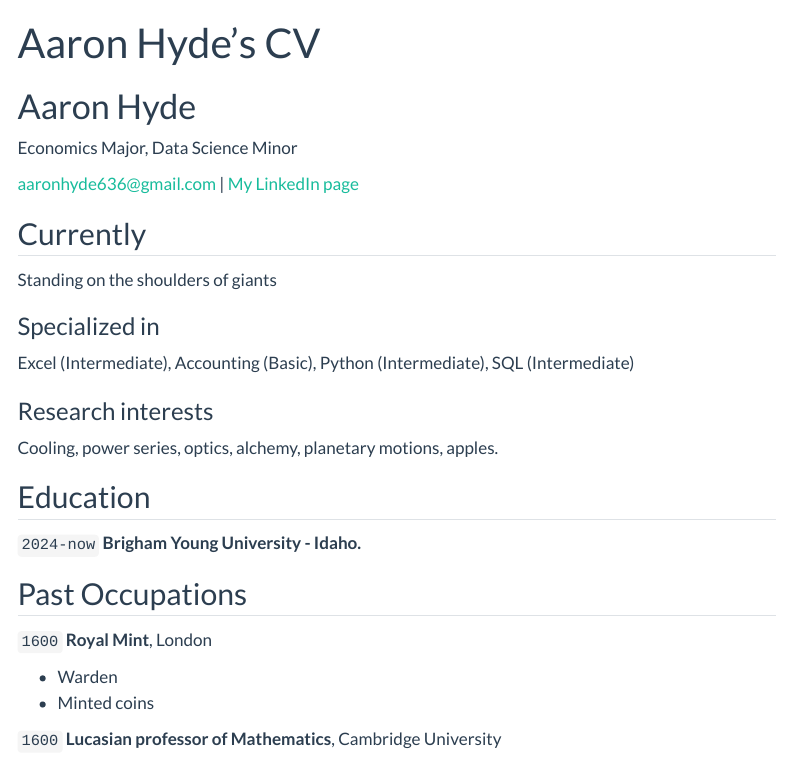
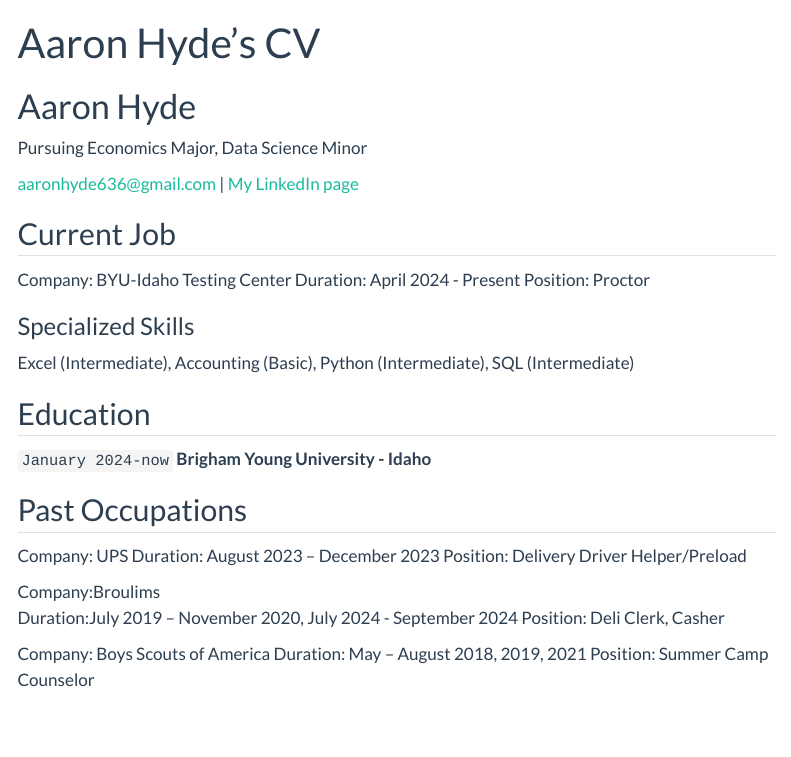
Before and after one commit to ahydeishere/Hyde_Portfolio, a Quarto document (resume.qmd): the page in a window 1100 px wide, from its top. Rendered offline with R 4.5, knitr and Pandoc in place of Quarto, with nearby package versions; menus at the side of the page are left out.

Commit message:
Updated Resume Part 2

```diff
--- a/resume.qmd
+++ b/resume.qmd
@@ -3,7 +3,7 @@ layout: cv
 title: Aaron Hyde's CV
 ---
 # Aaron Hyde
-Economics Major, Data Science Minor
+Pursuing Economics Major, Data Science Minor
 
 <div id="webaddress">
 <a href="aaronhyde636@gmail.com">aaronhyde636@gmail.com</a>
@@ -11,36 +11,39 @@ Economics Major, Data Science Minor
 </div>
 
 
-## Currently
+## Current Job
 
-Standing on the shoulders of giants
+Company: BYU-Idaho Testing Center
+Duration: April 2024 - Present
+Position: Proctor
 
-### Specialized in
+
+
+### Specialized Skills
 
 Excel (Intermediate), Accounting (Basic), Python (Intermediate), SQL (Intermediate)
 
 
-### Research interests
-
-Cooling, power series, optics, alchemy, planetary motions, apples.
-
-
 ## Education
 
-`2024-now`
-__Brigham Young University - Idaho.__
+`January 2024-now`
+__Brigham Young University - Idaho__
 
 
 ## Past Occupations
 
-`1600`
-__Royal Mint__, London
+Company: UPS
+Duration: August 2023 – December 2023
+Position: Delivery Driver Helper/Preload
 
-- Warden
-- Minted coins
+Company:Broulims
+Duration:July 2019 – November 2020, July 2024 - September 2024
+Position: Deli Clerk, Casher
 
-`1600`
-__Lucasian professor of Mathematics__, Cambridge University
+Company: Boys Scouts of America
+Duration: May – August 2018, 2019, 2021
+Position: Summer Camp Counselor
+
 
 
 
```
Also changed, not shown: docs/search.json, 1 other file.
